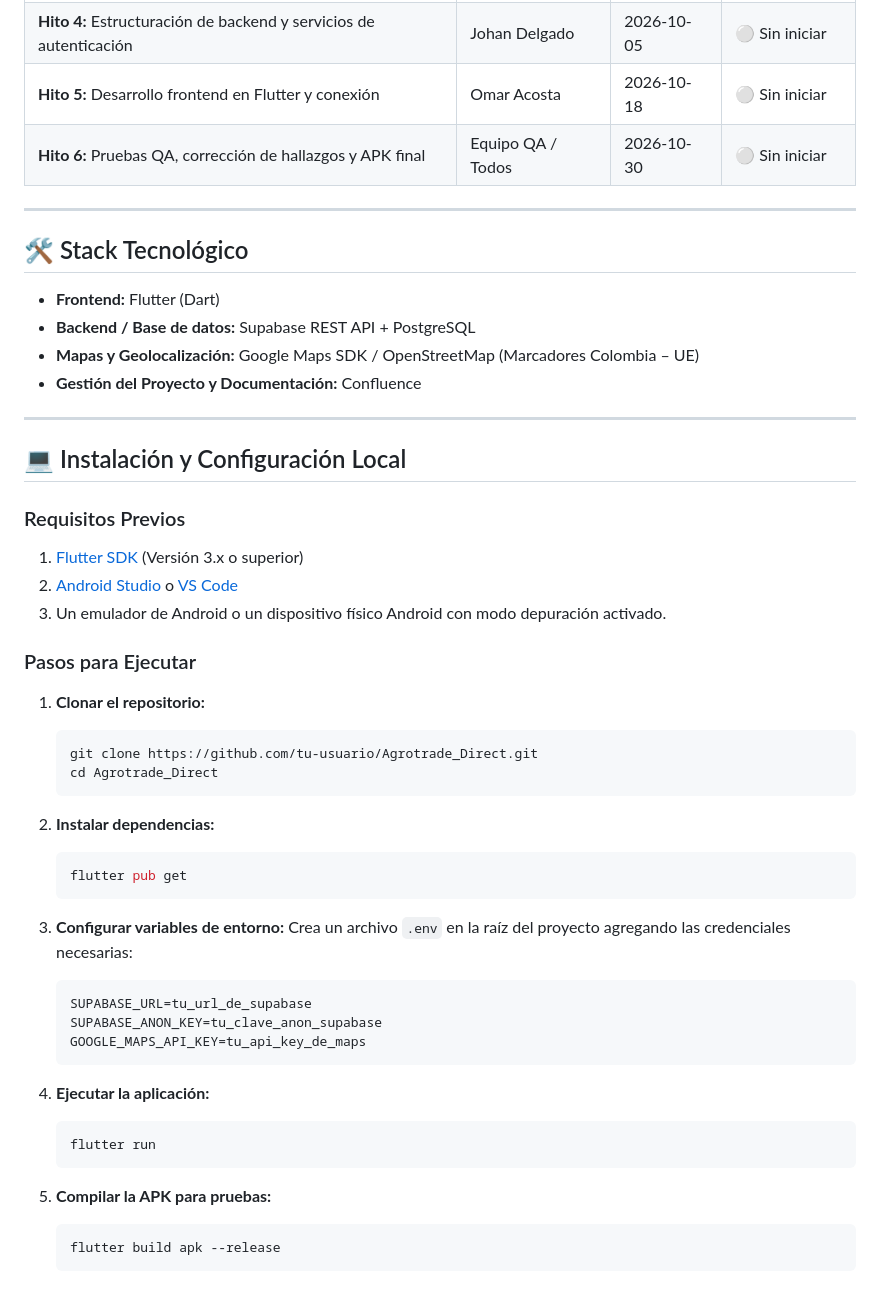
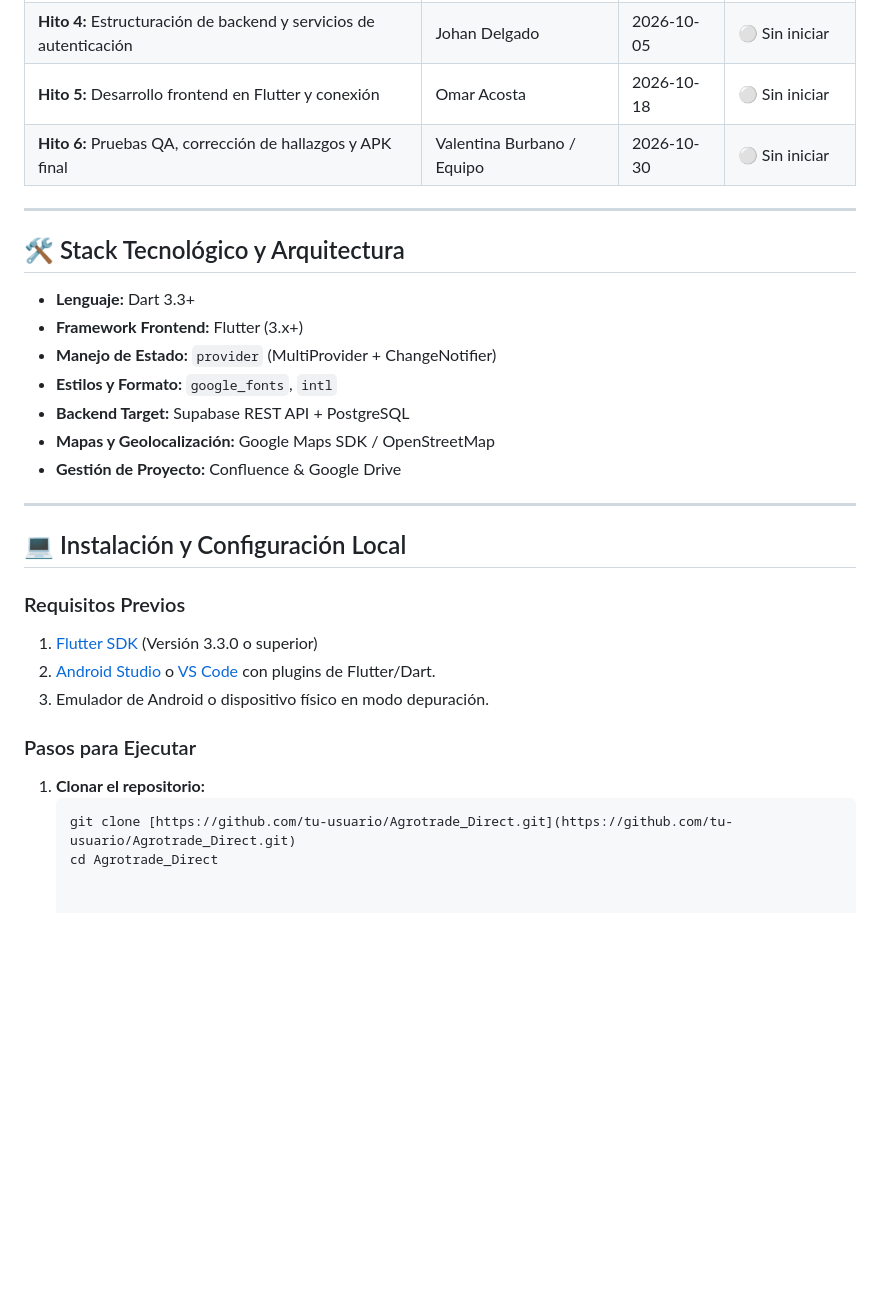
Before and after one commit to BurbanoValentina/Agrotrade_Direct, a Markdown page: README.md, the part around one of its changes. GitHub-like rendering; blank space fills up the shorter version.

````diff
--- a/README.md
+++ b/README.md
@@ -86,16 +84,19 @@ Creemos que implementando una plataforma móvil accesible en Flutter con negocia
 | **Hito 3:** Diseño de prototipos de alta fidelidad (Framer) | Valentina Burbano | 2026-09-20 | 🟡 En progreso |
 | **Hito 4:** Estructuración de backend y servicios de autenticación | Johan Delgado | 2026-10-05 | ⚪ Sin iniciar |
 | **Hito 5:** Desarrollo frontend en Flutter y conexión | Omar Acosta | 2026-10-18 | ⚪ Sin iniciar |
-| **Hito 6:** Pruebas QA, corrección de hallazgos y APK final | Equipo QA / Todos | 2026-10-30 | ⚪ Sin iniciar |
+| **Hito 6:** Pruebas QA, corrección de hallazgos y APK final | Valentina Burbano / Equipo | 2026-10-30 | ⚪ Sin iniciar |
 
 ---
 
-## 🛠️ Stack Tecnológico
+## 🛠️ Stack Tecnológico y Arquitectura
 
-- **Frontend:** Flutter (Dart)
-- **Backend / Base de datos:** Supabase REST API + PostgreSQL
-- **Mapas y Geolocalización:** Google Maps SDK / OpenStreetMap (Marcadores Colombia – UE)
-- **Gestión del Proyecto y Documentación:** Confluence
+- **Lenguaje:** Dart 3.3+
+- **Framework Frontend:** Flutter (3.x+)
+- **Manejo de Estado:** `provider` (MultiProvider + ChangeNotifier)
+- **Estilos y Formato:** `google_fonts`, `intl`
+- **Backend Target:** Supabase REST API + PostgreSQL
+- **Mapas y Geolocalización:** Google Maps SDK / OpenStreetMap
+- **Gestión de Proyecto:** Confluence & Google Drive
 
 ---
 
@@ -103,37 +104,13 @@ Creemos que implementando una plataforma móvil accesible en Flutter con negocia
 
 ### Requisitos Previos
 
-1. [Flutter SDK](https://flutter.dev/docs/get-started/install) (Versión 3.x o superior)
-2. [Android Studio](https://developer.android.com/studio) o [VS Code](https://code.visualstudio.com/)
-3. Un emulador de Android o un dispositivo físico Android con modo depuración activado.
+1. [Flutter SDK](https://flutter.dev/docs/get-started/install) (Versión 3.3.0 o superior)
+2. [Android Studio](https://developer.android.com/studio) o [VS Code](https://code.visualstudio.com/) con plugins de Flutter/Dart.
+3. Emulador de Android o dispositivo físico en modo depuración.
 
 ### Pasos para Ejecutar
 
 1. **Clonar el repositorio:**
    ```bash
-   git clone https://github.com/tu-usuario/Agrotrade_Direct.git
+   git clone [https://github.com/tu-usuario/Agrotrade_Direct.git](https://github.com/tu-usuario/Agrotrade_Direct.git)
    cd Agrotrade_Direct
-   ```
-
-2. **Instalar dependencias:**
-   ```bash
-   flutter pub get
-   ```
-
-3. **Configurar variables de entorno:**
-   Crea un archivo `.env` en la raíz del proyecto agregando las credenciales necesarias:
-   ```env
-   SUPABASE_URL=tu_url_de_supabase
-   SUPABASE_ANON_KEY=tu_clave_anon_supabase
-   GOOGLE_MAPS_API_KEY=tu_api_key_de_maps
-   ```
-
-4. **Ejecutar la aplicación:**
-   ```bash
-   flutter run
-   ```
-
-5. **Compilar la APK para pruebas:**
-   ```bash
-   flutter build apk --release
-   ```
````
Also changed, not shown: other parts of README.md (+29 -31 lines).
